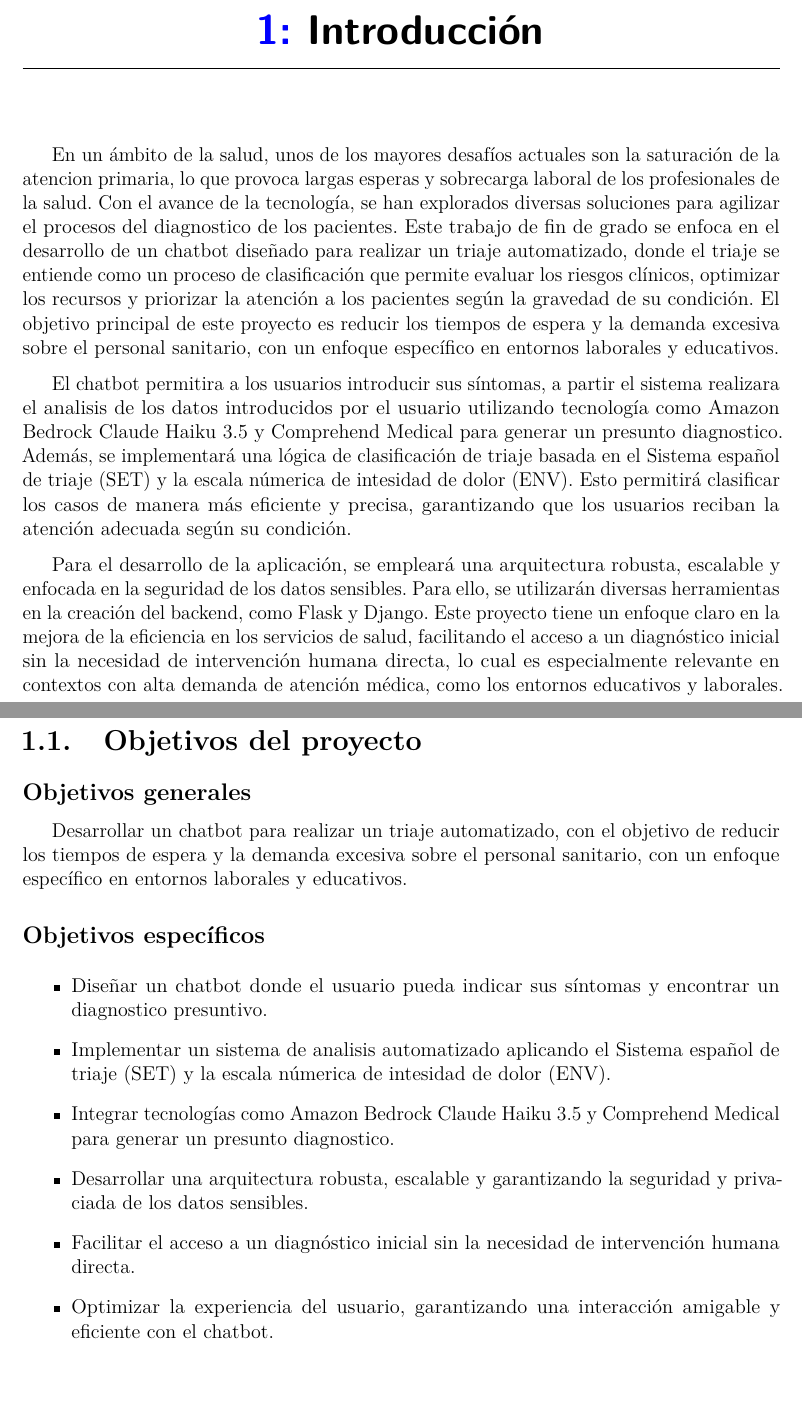
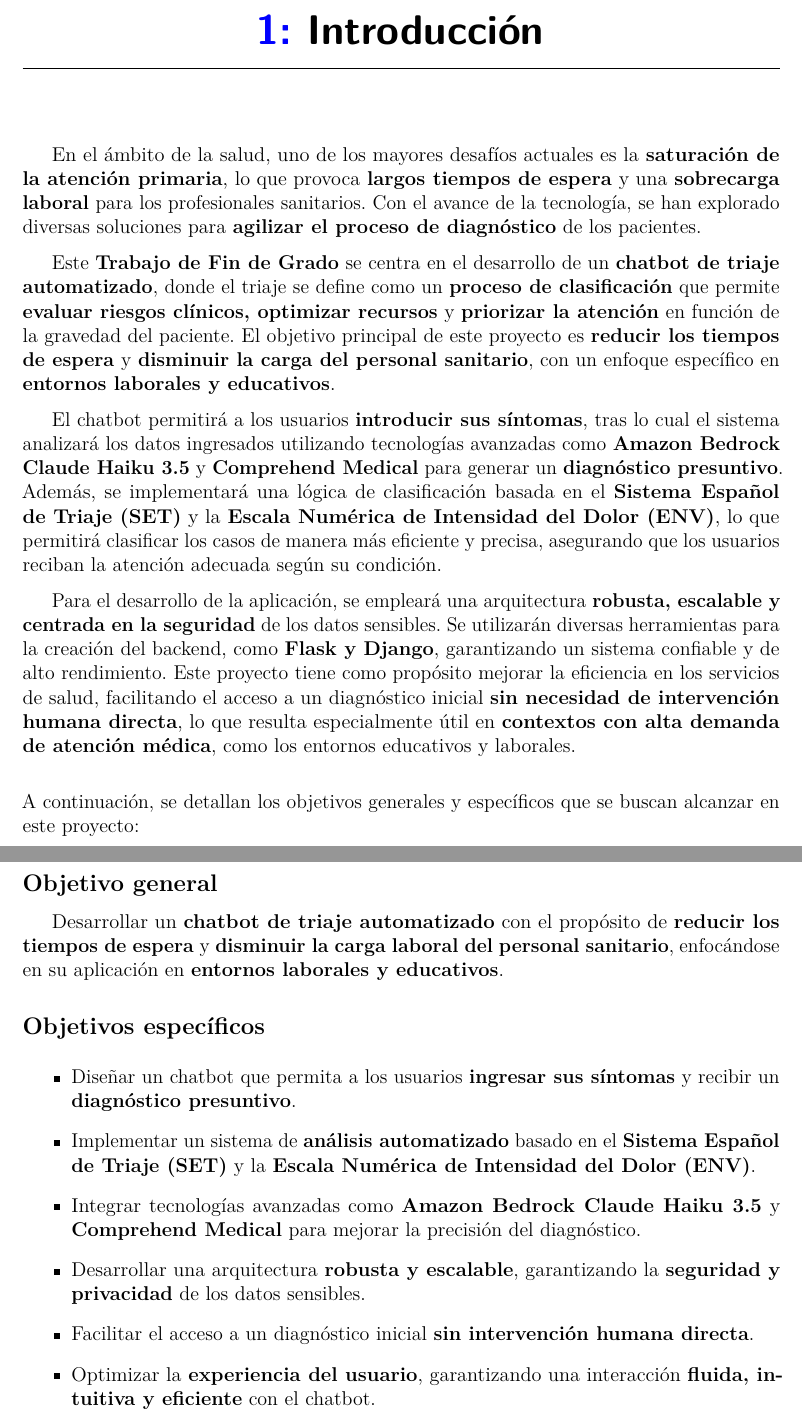
Before and after one commit to josesuarez03/TFG, a LaTeX book (doc/memoria.tex, which reads doc/tex/1_Introduccion.tex): two parts of pages 11 and 12 of 31, joined at a grey line, cut so that both start at the same text, the shorter picture padded with empty space. Compiled offline with pdfLaTeX.

Commit message:
ajustar: mejorar la redacción y claridad en la introducción del documento sobre el chatbot de triaje automatizado

```diff
--- a/doc/tex/1_Introduccion.tex
+++ b/doc/tex/1_Introduccion.tex
@@ -1,24 +1,27 @@
 \capitulo{1}{Introducción}
 
-En un ámbito de la salud, unos de los mayores desafíos actuales son la saturación de la atencion primaria, lo que provoca largas esperas y sobrecarga laboral de los profesionales de la salud. Con el avance de la tecnología, se han explorados diversas soluciones para agilizar el procesos del diagnostico de los pacientes. Este trabajo de fin de grado se enfoca en el desarrollo de un chatbot diseñado para realizar un triaje automatizado, donde el triaje se entiende como un proceso de clasificación que permite evaluar los riesgos clínicos, optimizar los recursos y priorizar la atención a los pacientes según la gravedad de su condición. El objetivo principal de este proyecto es reducir los tiempos de espera y la demanda excesiva sobre el personal sanitario, con un enfoque específico en entornos laborales y educativos.
+En el ámbito de la salud, uno de los mayores desafíos actuales es la \textbf{saturación de la atención primaria}, lo que provoca \textbf{largos tiempos de espera} y una \textbf{sobrecarga laboral} para los profesionales sanitarios. Con el avance de la tecnología, se han explorado diversas soluciones para \textbf{agilizar el proceso de diagnóstico} de los pacientes.
 
-El chatbot permitira a los usuarios introducir sus síntomas, a partir el sistema realizara el analisis de los datos introducidos por el usuario utilizando tecnología como Amazon Bedrock Claude Haiku 3.5 y Comprehend Medical para generar un presunto diagnostico. Además, se implementará una lógica de clasificación de triaje basada en el Sistema español de triaje (SET) y la escala númerica de intesidad de dolor (ENV). Esto permitirá clasificar los casos de manera más eficiente y precisa, garantizando que los usuarios reciban la atención adecuada según su condición.
+Este \textbf{Trabajo de Fin de Grado} se centra en el desarrollo de un \textbf{chatbot de triaje automatizado}, donde el triaje se define como un \textbf{proceso de clasificación} que permite \textbf{evaluar riesgos clínicos, optimizar recursos} y \textbf{priorizar la atención} en función de la gravedad del paciente. El objetivo principal de este proyecto es \textbf{reducir los tiempos de espera} y \textbf{disminuir la carga del personal sanitario}, con un enfoque específico en \textbf{entornos laborales y educativos}.
 
-Para el desarrollo de la aplicación, se empleará una arquitectura robusta, escalable y enfocada en la seguridad de los datos sensibles. Para ello, se utilizarán diversas herramientas en la creación del backend, como Flask y Django. Este proyecto tiene un enfoque claro en la mejora de la eficiencia en los servicios de salud, facilitando el acceso a un diagnóstico inicial sin la necesidad de intervención humana directa, lo cual es especialmente relevante en contextos con alta demanda de atención médica, como los entornos educativos y laborales.
+El chatbot permitirá a los usuarios \textbf{introducir sus síntomas}, tras lo cual el sistema analizará los datos ingresados utilizando tecnologías avanzadas como \textbf{Amazon Bedrock Claude Haiku 3.5} y \textbf{Comprehend Medical} para generar un \textbf{diagnóstico presuntivo}. Además, se implementará una lógica de clasificación basada en el \textbf{Sistema Español de Triaje (SET)} y la \textbf{Escala Numérica de Intensidad del Dolor (ENV)}, lo que permitirá clasificar los casos de manera más eficiente y precisa, asegurando que los usuarios reciban la atención adecuada según su condición.
 
-\section{Objetivos del proyecto}
+Para el desarrollo de la aplicación, se empleará una arquitectura \textbf{robusta, escalable y centrada en la seguridad} de los datos sensibles. Se utilizarán diversas herramientas para la creación del backend, como \textbf{Flask y Django}, garantizando un sistema confiable y de alto rendimiento. Este proyecto tiene como propósito mejorar la eficiencia en los servicios de salud, facilitando el acceso a un diagnóstico inicial \textbf{sin necesidad de intervención humana directa}, lo que resulta especialmente útil en \textbf{contextos con alta demanda de atención médica}, como los entornos educativos y laborales.
 
-\subsection{Objetivos generales}
+\bigskip
+\noindent A continuación, se detallan los objetivos generales y específicos que se buscan alcanzar en este proyecto:
 
-Desarrollar un chatbot para realizar un triaje automatizado, con el objetivo de reducir los tiempos de espera y la demanda excesiva sobre el personal sanitario, con un enfoque específico en entornos laborales y educativos.
+\subsection{Objetivo general}
+
+Desarrollar un \textbf{chatbot de triaje automatizado} con el propósito de \textbf{reducir los tiempos de espera} y \textbf{disminuir la carga laboral del personal sanitario}, enfocándose en su aplicación en \textbf{entornos laborales y educativos}.
 
 \subsection{Objetivos específicos}
 
 \begin{itemize}
-    \item Diseñar un chatbot donde el usuario pueda indicar sus síntomas y encontrar un diagnostico presuntivo.
-    \item Implementar un sistema de analisis automatizado aplicando el Sistema español de triaje (SET) y la escala númerica de intesidad de dolor (ENV).
-    \item Integrar tecnologías como Amazon Bedrock Claude Haiku 3.5 y Comprehend Medical para generar un presunto diagnostico.
-    \item Desarrollar una arquitectura robusta, escalable y garantizando la seguridad y privaciada de los datos sensibles.
-    \item Facilitar el acceso a un diagnóstico inicial sin la necesidad de intervención humana directa.
-    \item Optimizar la experiencia del usuario, garantizando una interacción amigable y eficiente con el chatbot.
+    \item Diseñar un chatbot que permita a los usuarios \textbf{ingresar sus síntomas} y recibir un \textbf{diagnóstico presuntivo}.
+    \item Implementar un sistema de \textbf{análisis automatizado} basado en el \textbf{Sistema Español de Triaje (SET)} y la \textbf{Escala Numérica de Intensidad del Dolor (ENV)}.
+    \item Integrar tecnologías avanzadas como \textbf{Amazon Bedrock Claude Haiku 3.5} y \textbf{Comprehend Medical} para mejorar la precisión del diagnóstico.
+    \item Desarrollar una arquitectura \textbf{robusta y escalable}, garantizando la \textbf{seguridad y privacidad} de los datos sensibles.
+    \item Facilitar el acceso a un diagnóstico inicial \textbf{sin intervención humana directa}.
+    \item Optimizar la \textbf{experiencia del usuario}, garantizando una interacción \textbf{fluida, intuitiva y eficiente} con el chatbot.
 \end{itemize}
```
